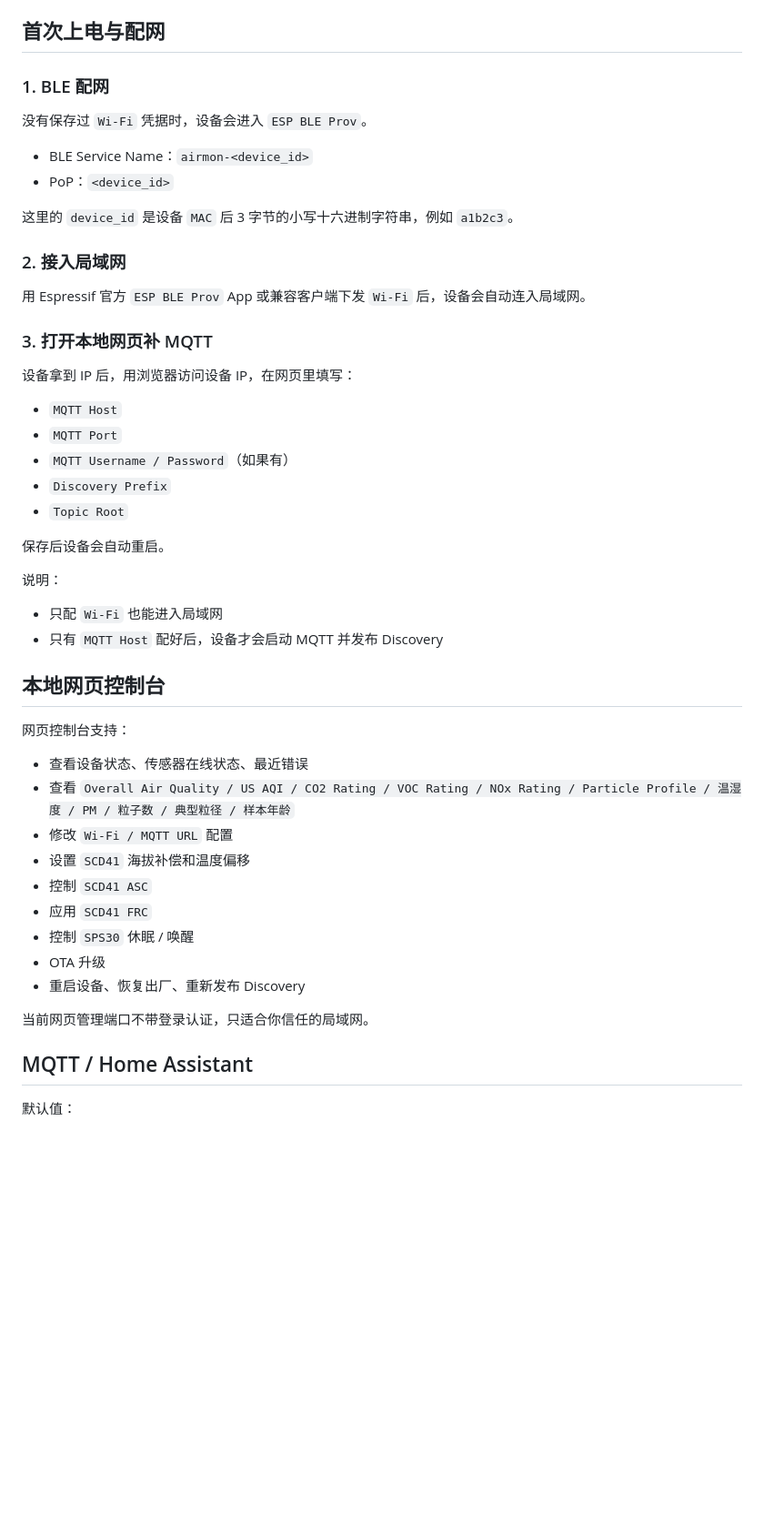
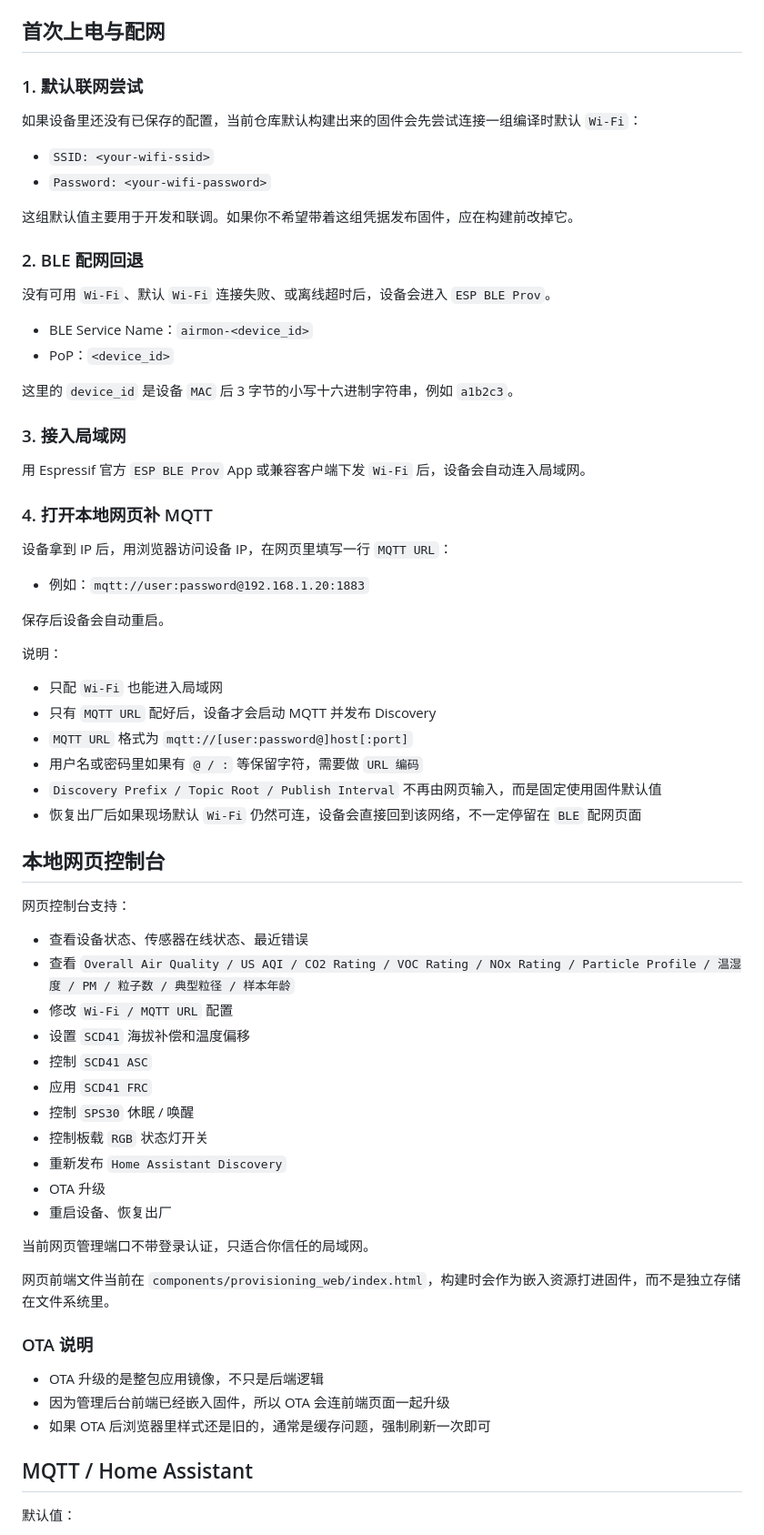
Before and after one commit to HiMyCocoo/air-quality-monitor, a Markdown page: README.md, the part around one of its changes. Shown at 91% size. Drawn GitHub-style; blank space fills up the shorter version.

Commit message:
docs: update project README with current information.

```diff
--- a/README.md
+++ b/README.md
@@ -84,35 +85,44 @@ idf.py -p /dev/cu.wchusbserialXXXX flash monitor
 
 ## 首次上电与配网
 
-### 1. BLE 配网
+### 1. 默认联网尝试
 
-没有保存过 `Wi-Fi` 凭据时，设备会进入 `ESP BLE Prov`。
+如果设备里还没有已保存的配置，当前仓库默认构建出来的固件会先尝试连接一组编译时默认 `Wi-Fi`：
+
+- `SSID: <your-wifi-ssid>`
+- `Password: <your-wifi-password>`
+
+这组默认值主要用于开发和联调。如果你不希望带着这组凭据发布固件，应在构建前改掉它。
+
+### 2. BLE 配网回退
+
+没有可用 `Wi-Fi`、默认 `Wi-Fi` 连接失败、或离线超时后，设备会进入 `ESP BLE Prov`。
 
 - BLE Service Name：`airmon-<device_id>`
 - PoP：`<device_id>`
 
 这里的 `device_id` 是设备 `MAC` 后 3 字节的小写十六进制字符串，例如 `a1b2c3`。
 
-### 2. 接入局域网
+### 3. 接入局域网
 
 用 Espressif 官方 `ESP BLE Prov` App 或兼容客户端下发 `Wi-Fi` 后，设备会自动连入局域网。
 
-### 3. 打开本地网页补 MQTT
+### 4. 打开本地网页补 MQTT
 
-设备拿到 IP 后，用浏览器访问设备 IP，在网页里填写：
+设备拿到 IP 后，用浏览器访问设备 IP，在网页里填写一行 `MQTT URL`：
 
-- `MQTT Host`
-- `MQTT Port`
-- `MQTT Username / Password`（如果有）
-- `Discovery Prefix`
-- `Topic Root`
+- 例如：`mqtt://user:password@192.168.1.20:1883`
 
 保存后设备会自动重启。
 
 说明：
 
 - 只配 `Wi-Fi` 也能进入局域网
-- 只有 `MQTT Host` 配好后，设备才会启动 MQTT 并发布 Discovery
+- 只有 `MQTT URL` 配好后，设备才会启动 MQTT 并发布 Discovery
+- `MQTT URL` 格式为 `mqtt://[user:password@]host[:port]`
+- 用户名或密码里如果有 `@ / :` 等保留字符，需要做 `URL 编码`
+- `Discovery Prefix / Topic Root / Publish Interval` 不再由网页输入，而是固定使用固件默认值
+- 恢复出厂后如果现场默认 `Wi-Fi` 仍然可连，设备会直接回到该网络，不一定停留在 `BLE` 配网页面
 
 ## 本地网页控制台
 
@@ -125,10 +135,20 @@ idf.py -p /dev/cu.wchusbserialXXXX flash monitor
 - 控制 `SCD41 ASC`
 - 应用 `SCD41 FRC`
 - 控制 `SPS30` 休眠 / 唤醒
+- 控制板载 `RGB` 状态灯开关
+- 重新发布 `Home Assistant Discovery`
 - OTA 升级
-- 重启设备、恢复出厂、重新发布 Discovery
+- 重启设备、恢复出厂
 
 当前网页管理端口不带登录认证，只适合你信任的局域网。
+
+网页前端文件当前在 `components/provisioning_web/index.html`，构建时会作为嵌入资源打进固件，而不是独立存储在文件系统里。
+
+### OTA 说明
+
+- OTA 升级的是整包应用镜像，不只是后端逻辑
+- 因为管理后台前端已经嵌入固件，所以 OTA 会连前端页面一起升级
+- 如果 OTA 后浏览器里样式还是旧的，通常是缓存问题，强制刷新一次即可
 
 ## MQTT / Home Assistant
 
```
Also changed, not shown: other parts of README.md (+3 -2 lines).
